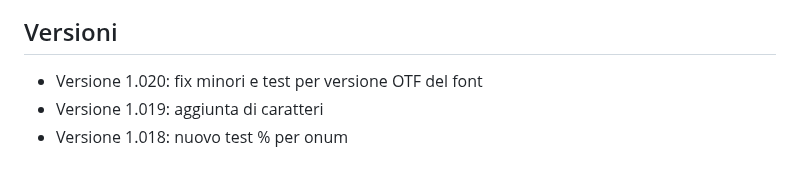
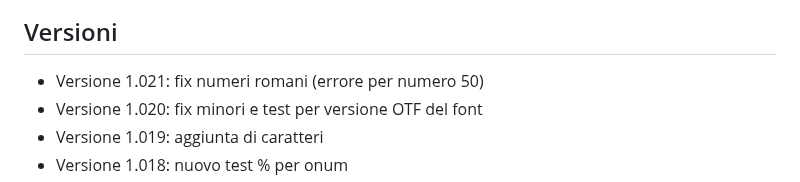
Before and after one commit to m-casanova/Garamontio, a Markdown page: README.md, the part around the change. Drawn GitHub-style.

Commit message:
Version 1.021

```diff
--- a/README.md
+++ b/README.md
@@ -86,6 +86,7 @@ Si possono anche utilizzare capolettera cinquecenteschi come [Capo Nodi](https:/
 ![image](images/garamontio_98.jpg)
 
 ## Versioni
+- Versione 1.021: fix numeri romani (errore per numero 50)
 - Versione 1.020: fix minori e test per versione OTF del font
 - Versione 1.019: aggiunta di caratteri
 - Versione 1.018: nuovo test % per onum
```
